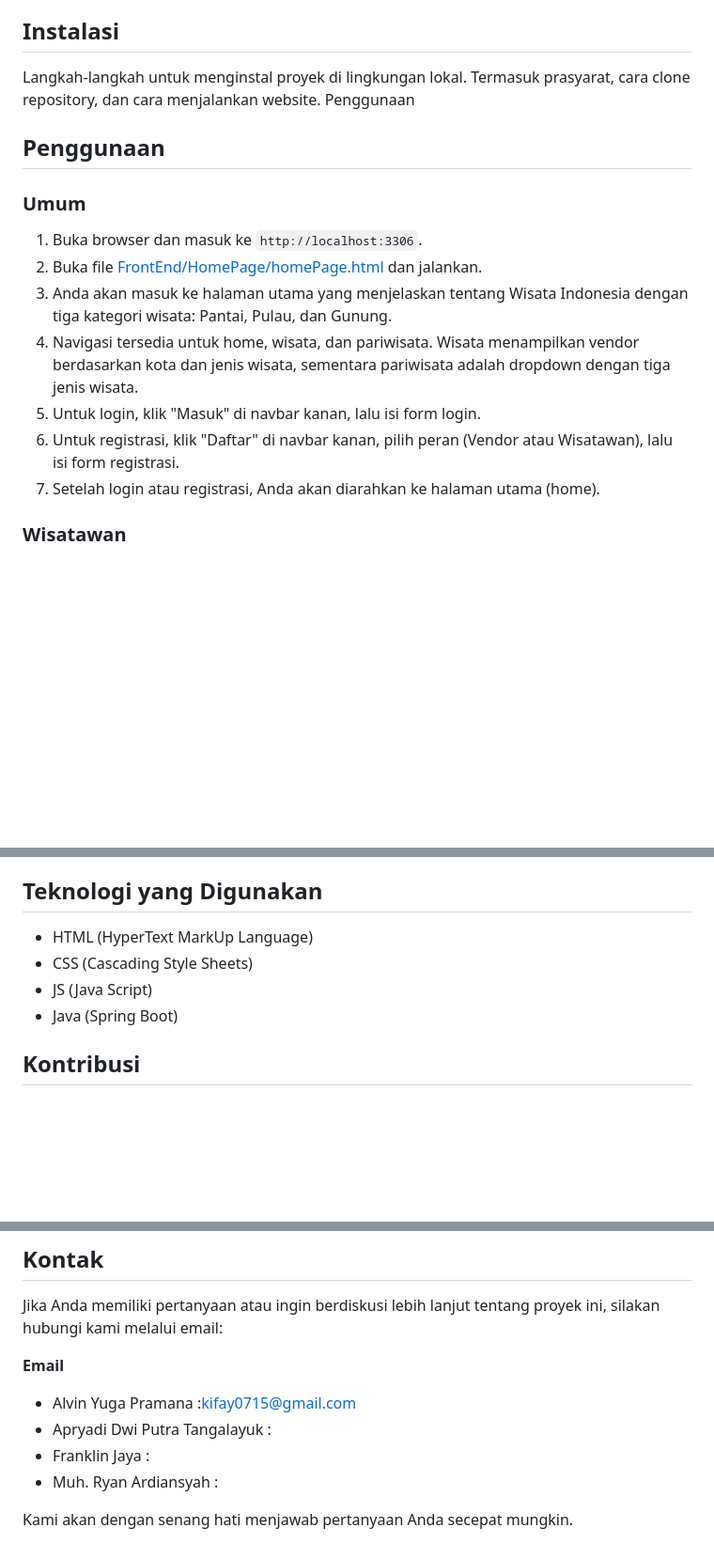
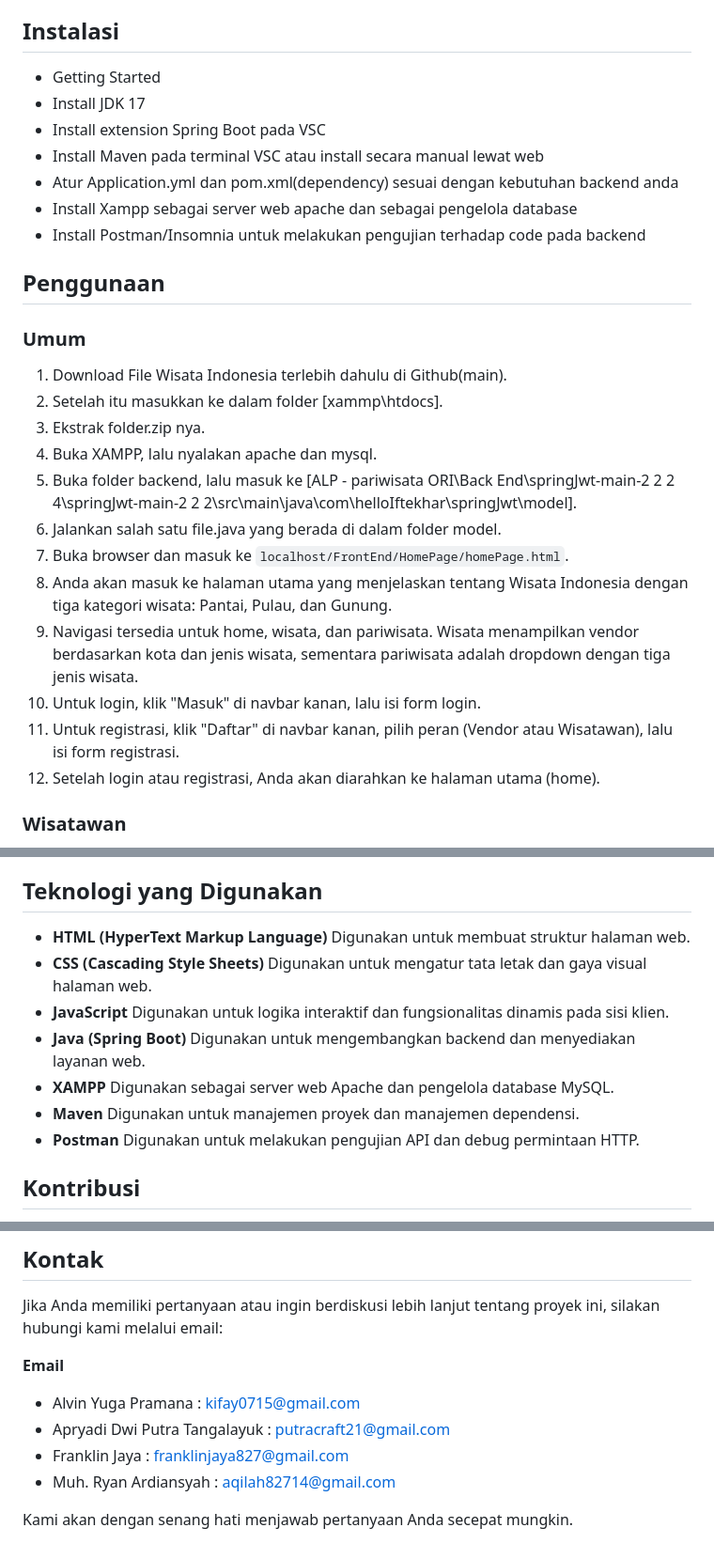
Before and after one commit to bigbosspramana/Team-Cupu-ORI, a Markdown page: README.md, 3 parts joined by grey strips. Shown at 94% size. Rendered like a GitHub page; blank space fills up the shorter version.

Commit message:
Update README.md
Memperbaiki penggunaan, menambahkan instalasi dan teknologi yang digunakan

```diff
--- a/README.md
+++ b/README.md
@@ -21,19 +21,29 @@ Dengan antarmuka yang ramah pengguna, Wisata Indonesia menyediakan informasi len
 - [Kontak](#kontak)
 
 ## Instalasi
-Langkah-langkah untuk menginstal proyek di lingkungan lokal. Termasuk prasyarat, cara clone repository, dan cara menjalankan website.
-Penggunaan
+  - Getting Started
+  - Install JDK 17
+  - Install extension Spring Boot pada VSC
+  - Install Maven pada terminal VSC atau install secara manual lewat web
+  - Atur Application.yml dan pom.xml(dependency) sesuai dengan kebutuhan backend anda
+  - Install Xampp sebagai server web apache dan sebagai pengelola database
+  - Install Postman/Insomnia untuk melakukan pengujian terhadap code pada backend
 
 ## Penggunaan
 
 ### Umum
-1. Buka browser dan masuk ke `http://localhost:3306`.
-2. Buka file [FrontEnd/HomePage/homePage.html](homePage.html) dan jalankan.
-3. Anda akan masuk ke halaman utama yang menjelaskan tentang Wisata Indonesia dengan tiga kategori wisata: Pantai, Pulau, dan Gunung.
-4. Navigasi tersedia untuk home, wisata, dan pariwisata. Wisata menampilkan vendor berdasarkan kota dan jenis wisata, sementara pariwisata adalah dropdown dengan tiga jenis wisata.
-5. Untuk login, klik "Masuk" di navbar kanan, lalu isi form login.
-6. Untuk registrasi, klik "Daftar" di navbar kanan, pilih peran (Vendor atau Wisatawan), lalu isi form registrasi.
-7. Setelah login atau registrasi, Anda akan diarahkan ke halaman utama (home).
+1. Download File Wisata Indonesia terlebih dahulu di Github(main).
+2. Setelah itu masukkan ke dalam folder [xammp\htdocs].
+3. Ekstrak folder.zip nya.
+4. Buka XAMPP, lalu nyalakan apache dan mysql.
+5. Buka folder backend, lalu masuk ke [ALP - pariwisata ORI\Back End\springJwt-main-2 2 2 4\springJwt-main-2 2 2\src\main\java\com\helloIftekhar\springJwt\model].
+6. Jalankan salah satu file.java yang berada di dalam folder model.
+7. Buka browser dan masuk ke `localhost/FrontEnd/HomePage/homePage.html`.
+8. Anda akan masuk ke halaman utama yang menjelaskan tentang Wisata Indonesia dengan tiga kategori wisata: Pantai, Pulau, dan Gunung.
+9. Navigasi tersedia untuk home, wisata, dan pariwisata. Wisata menampilkan vendor berdasarkan kota dan jenis wisata, sementara pariwisata adalah dropdown dengan tiga jenis wisata.
+10. Untuk login, klik "Masuk" di navbar kanan, lalu isi form login.
+11. Untuk registrasi, klik "Daftar" di navbar kanan, pilih peran (Vendor atau Wisatawan), lalu isi form registrasi.
+12. Setelah login atau registrasi, Anda akan diarahkan ke halaman utama (home).
 
 ### Wisatawan
 1. Setelah login, Anda akan masuk ke halaman utama yang menjelaskan tentang Wisata Indonesia.
@@ -111,10 +121,13 @@ Penggunaan
   - **Menolak Data** : Admin dapat melakukan penolakan untuk Item yang di tambahkan oleh vendor, Admin juga dapat melakukan penolakan untuk transaksi yang terjadi untuk meningkatkan keamanan.
 
 ## Teknologi yang Digunakan
-- HTML (HyperText MarkUp Language)
-- CSS (Cascading Style Sheets)
-- JS (Java Script)
-- Java (Spring Boot)
+- **HTML (HyperText Markup Language)** Digunakan untuk membuat struktur halaman web.
+- **CSS (Cascading Style Sheets)** Digunakan untuk mengatur tata letak dan gaya visual halaman web.
+- **JavaScript** Digunakan untuk logika interaktif dan fungsionalitas dinamis pada sisi klien.
+- **Java (Spring Boot)** Digunakan untuk mengembangkan backend dan menyediakan layanan web.
+- **XAMPP** Digunakan sebagai server web Apache dan pengelola database MySQL.
+- **Maven** Digunakan untuk manajemen proyek dan manajemen dependensi.
+- **Postman** Digunakan untuk melakukan pengujian API dan debug permintaan HTTP.
 
 ## Kontribusi
 Kami sangat menyambut kontribusi dari para pengembang untuk membuat sistem ini lebih luas dan menarik. Berikut langkah-langkah untuk berkontribusi:
@@ -150,9 +163,9 @@ Jangan ragu untuk membuka issue baru jika Anda memiliki pertanyaan, saran, atau
 Jika Anda memiliki pertanyaan atau ingin berdiskusi lebih lanjut tentang proyek ini, silakan hubungi kami melalui email:
 
 **Email**
-- Alvin Yuga Pramana :[kifay0715@gmail.com](mailto:kifay0715@gmail.com)
-- Apryadi Dwi Putra Tangalayuk :
-- Franklin Jaya :
-- Muh. Ryan Ardiansyah :
+- Alvin Yuga Pramana : [kifay0715@gmail.com](mailto:kifay0715@gmail.com)
+- Apryadi Dwi Putra Tangalayuk : [putracraft21@gmail.com](mailto:putracraft21@gmail.com)
+- Franklin Jaya : [franklinjaya827@gmail.com](mailto:franklinjaya827@gmail.com)
+- Muh. Ryan Ardiansyah : [aqilah82714@gmail.com](mailto:aqilah82714@gmail.com)
 
 Kami akan dengan senang hati menjawab pertanyaan Anda secepat mungkin.
```
